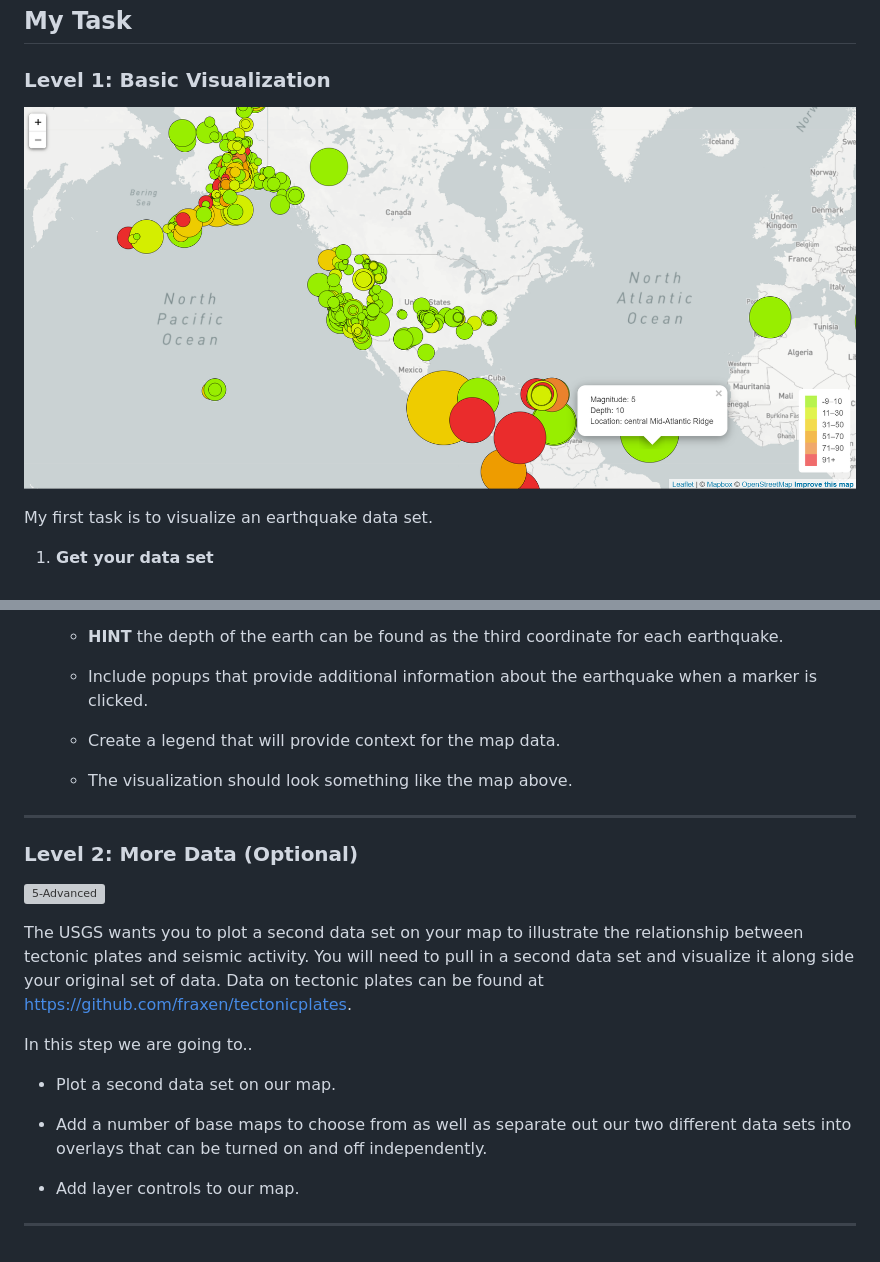
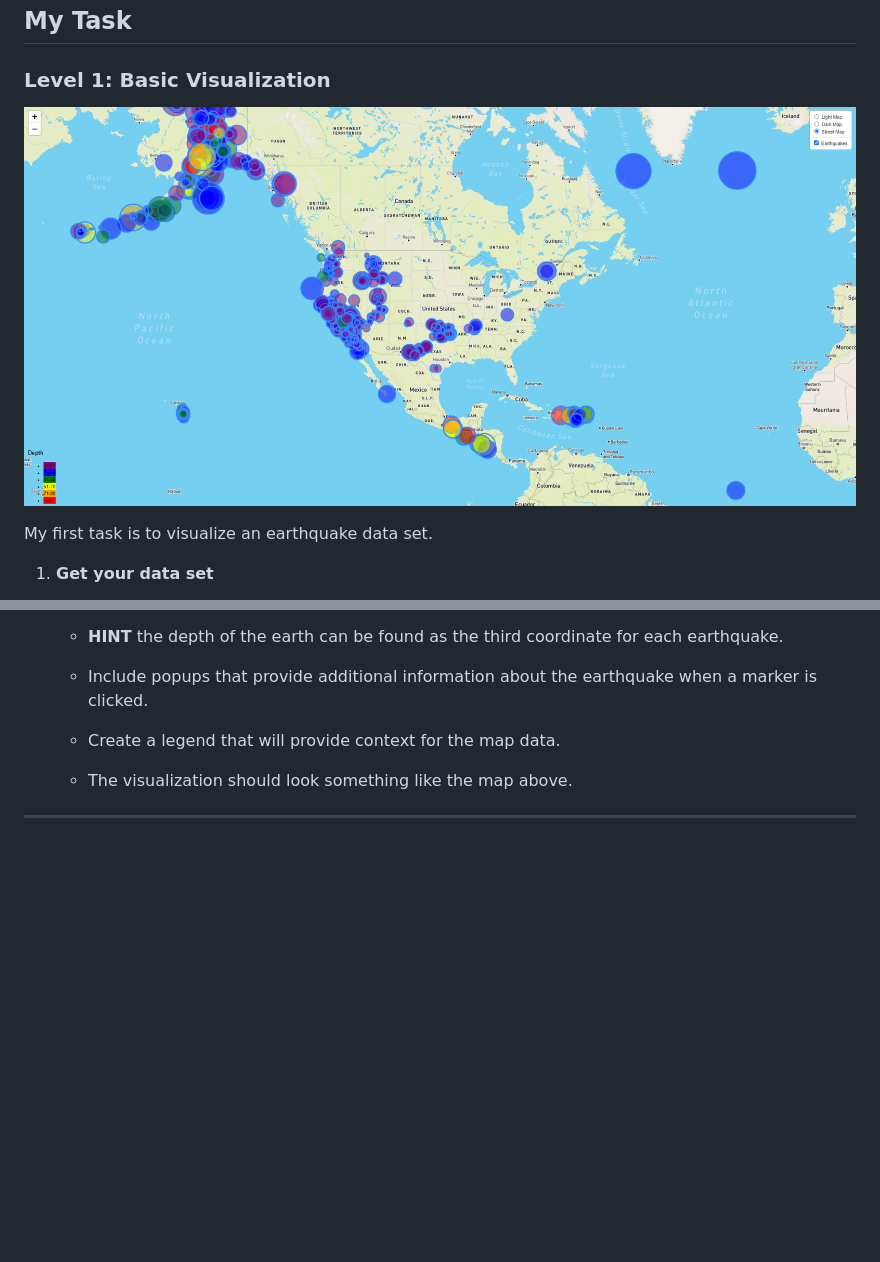
Before and after one commit to chiiliensun/leaflet-challenge, a Markdown page: README.md, 2 parts joined by grey strips. Drawn GitHub-style; pictures changed too: Images/2-BasicMap.png; blank space fills up the shorter version; grey boxes are pictures that could not be loaded.

Commit message:
finished with leaflet and edited all readme and html files

```diff
--- a/README.md
+++ b/README.md
@@ -39,19 +39,3 @@ My first task is to visualize an earthquake data set.
    * The visualization should look something like the map above.
 
 - - -
-
-### Level 2: More Data (Optional)
-
-![5-Advanced](Images/5-Advanced.png)
-
-The USGS wants you to plot a second data set on your map to illustrate the relationship between tectonic plates and seismic activity. You will need to pull in a second data set and visualize it along side your original set of data. Data on tectonic plates can be found at <https://github.com/fraxen/tectonicplates>.
-
-In this step we are going to..
-
-* Plot a second data set on our map.
-
-* Add a number of base maps to choose from as well as separate out our two different data sets into overlays that can be turned on and off independently.
-
-* Add layer controls to our map.
-
-- - -
```
Also changed, not shown: Images/Cluster.png (deleted), Images/Heat.png (deleted), 3 other files.
